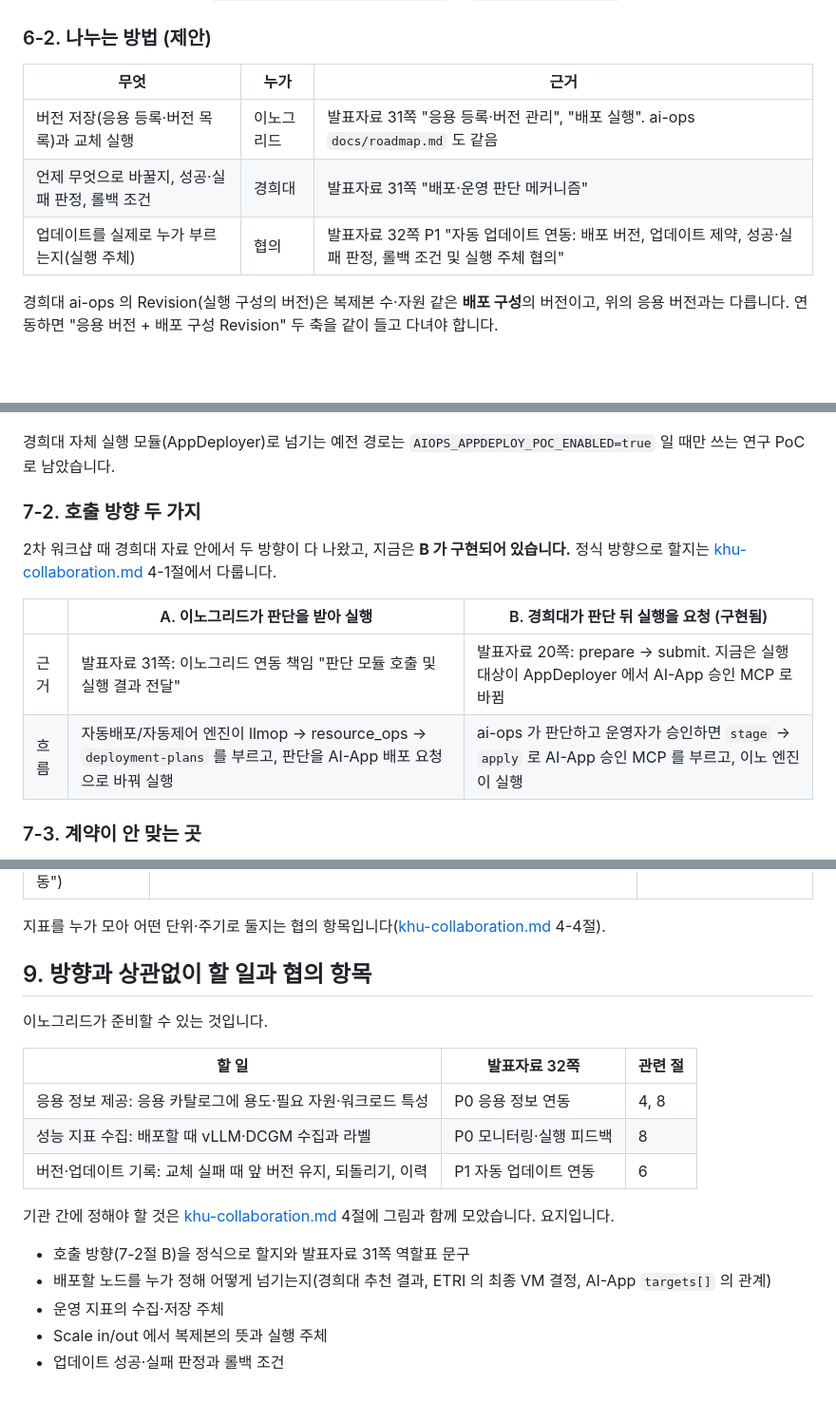
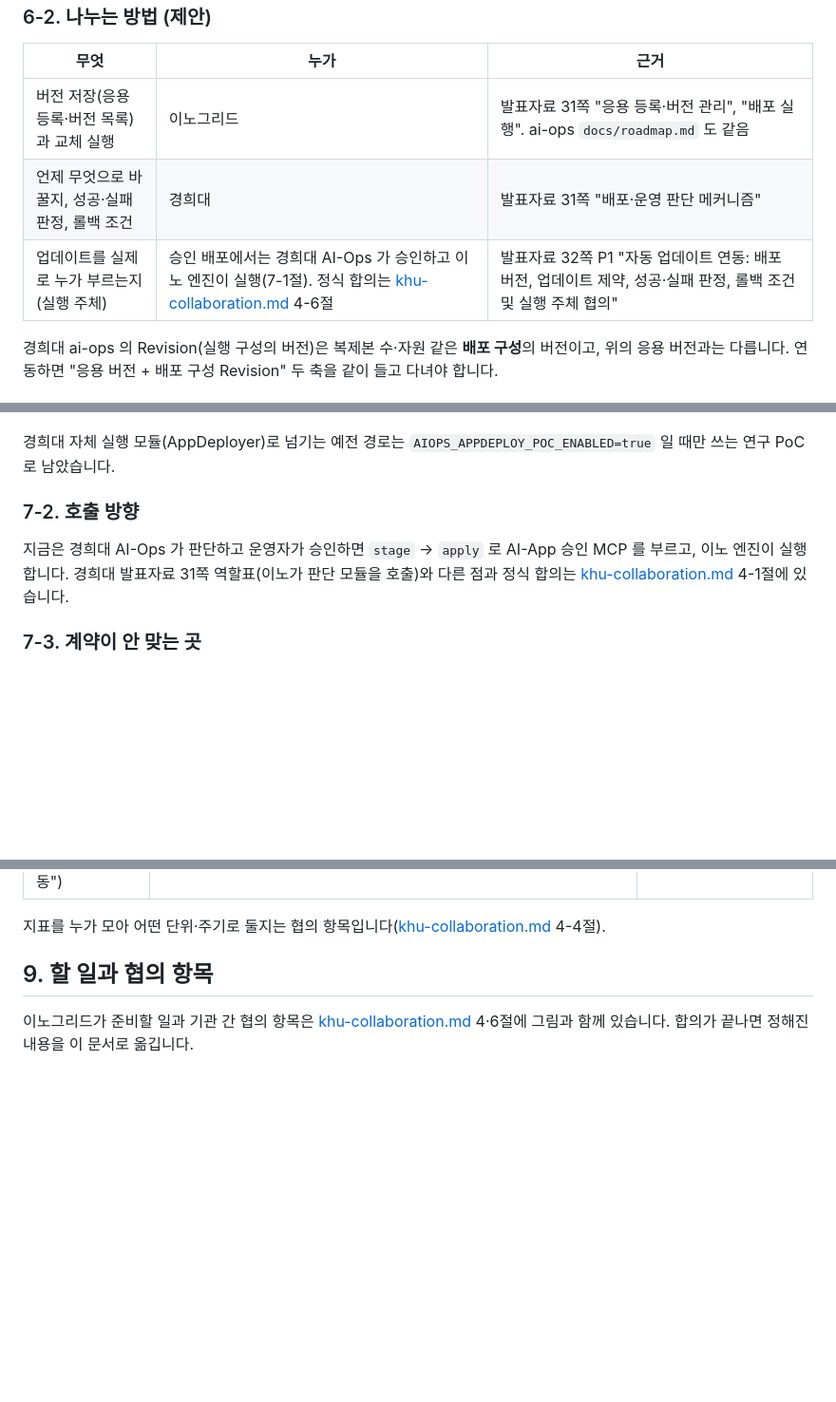
Before and after one commit to cloud-barista/ai-app, a Markdown page: docs/api/khu.md, 3 parts joined by grey strips. Shown at 95% size. Drawn GitHub-style; blank space fills up the shorter version.

Commit message:
docs: point the open points of the KHU guide to the collaboration page

```diff
--- a/docs/api/khu.md
+++ b/docs/api/khu.md
@@ -315,7 +315,7 @@ MCP: `http://<AI-App 호스트>:8090/aiapp/mcp` (Streamable HTTP, 같은 `Author
 |---|---|---|
 | 버전 저장(응용 등록·버전 목록)과 교체 실행 | 이노그리드 | 발표자료 31쪽 "응용 등록·버전 관리", "배포 실행". ai-ops `docs/roadmap.md` 도 같음 |
 | 언제 무엇으로 바꿀지, 성공·실패 판정, 롤백 조건 | 경희대 | 발표자료 31쪽 "배포·운영 판단 메커니즘" |
-| 업데이트를 실제로 누가 부르는지(실행 주체) | 협의 | 발표자료 32쪽 P1 "자동 업데이트 연동: 배포 버전, 업데이트 제약, 성공·실패 판정, 롤백 조건 및 실행 주체 협의" |
+| 업데이트를 실제로 누가 부르는지(실행 주체) | 승인 배포에서는 경희대 AI-Ops 가 승인하고 이노 엔진이 실행(7-1절). 정식 합의는 [khu-collaboration.md](khu-collaboration.md) 4-6절 | 발표자료 32쪽 P1 "자동 업데이트 연동: 배포 버전, 업데이트 제약, 성공·실패 판정, 롤백 조건 및 실행 주체 협의" |
 
 경희대 ai-ops 의 Revision(실행 구성의 버전)은 복제본 수·자원 같은 **배포 구성**의 버전이고, 위의 응용 버전과는 다릅니다.
 연동하면 "응용 버전 + 배포 구성 Revision" 두 축을 같이 들고 다녀야 합니다.
@@ -347,14 +347,10 @@ MCP: `http://<AI-App 호스트>:8090/aiapp/mcp` (Streamable HTTP, 같은 `Author
 
 경희대 자체 실행 모듈(AppDeployer)로 넘기는 예전 경로는 `AIOPS_APPDEPLOY_POC_ENABLED=true` 일 때만 쓰는 연구 PoC 로 남았습니다.
 
-### 7-2. 호출 방향 두 가지
+### 7-2. 호출 방향
 
-2차 워크샵 때 경희대 자료 안에서 두 방향이 다 나왔고, 지금은 **B 가 구현되어 있습니다.** 정식 방향으로 할지는 [khu-collaboration.md](khu-collaboration.md) 4-1절에서 다룹니다.
-
-| | A. 이노그리드가 판단을 받아 실행 | B. 경희대가 판단 뒤 실행을 요청 (구현됨) |
-|---|---|---|
-| 근거 | 발표자료 31쪽: 이노그리드 연동 책임 "판단 모듈 호출 및 실행 결과 전달" | 발표자료 20쪽: prepare → submit. 지금은 실행 대상이 AppDeployer 에서 AI-App 승인 MCP 로 바뀜 |
-| 흐름 | 자동배포/자동제어 엔진이 llmop → resource_ops → `deployment-plans` 를 부르고, 판단을 AI-App 배포 요청으로 바꿔 실행 | ai-ops 가 판단하고 운영자가 승인하면 `stage` → `apply` 로 AI-App 승인 MCP 를 부르고, 이노 엔진이 실행 |
+지금은 경희대 AI-Ops 가 판단하고 운영자가 승인하면 `stage` → `apply` 로 AI-App 승인 MCP 를 부르고, 이노 엔진이 실행합니다.
+경희대 발표자료 31쪽 역할표(이노가 판단 모듈을 호출)와 다른 점과 정식 합의는 [khu-collaboration.md](khu-collaboration.md) 4-1절에 있습니다.
 
 ### 7-3. 계약이 안 맞는 곳
 
@@ -379,20 +375,7 @@ AppDeployer 계약과 AI-App API 의 차이는 ai-ops 가 `aiapp/prepare` 에서
 
 지표를 누가 모아 어떤 단위·주기로 둘지는 협의 항목입니다([khu-collaboration.md](khu-collaboration.md) 4-4절).
 
-## 9. 방향과 상관없이 할 일과 협의 항목
+## 9. 할 일과 협의 항목
 
-이노그리드가 준비할 수 있는 것입니다.
-
-| 할 일 | 발표자료 32쪽 | 관련 절 |
-|---|---|---|
-| 응용 정보 제공: 응용 카탈로그에 용도·필요 자원·워크로드 특성 | P0 응용 정보 연동 | 4, 8 |
-| 성능 지표 수집: 배포할 때 vLLM·DCGM 수집과 라벨 | P0 모니터링·실행 피드백 | 8 |
-| 버전·업데이트 기록: 교체 실패 때 앞 버전 유지, 되돌리기, 이력 | P1 자동 업데이트 연동 | 6 |
-
-기관 간에 정해야 할 것은 [khu-collaboration.md](khu-collaboration.md) 4절에 그림과 함께 모았습니다. 요지입니다.
-
-- 호출 방향(7-2절 B)을 정식으로 할지와 발표자료 31쪽 역할표 문구
-- 배포할 노드를 누가 정해 어떻게 넘기는지(경희대 추천 결과, ETRI 의 최종 VM 결정, AI-App `targets[]` 의 관계)
-- 운영 지표의 수집·저장 주체
-- Scale in/out 에서 복제본의 뜻과 실행 주체
-- 업데이트 성공·실패 판정과 롤백 조건
+이노그리드가 준비할 일과 기관 간 협의 항목은 [khu-collaboration.md](khu-collaboration.md) 4·6절에 그림과 함께 있습니다.
+합의가 끝나면 정해진 내용을 이 문서로 옮깁니다.
```
